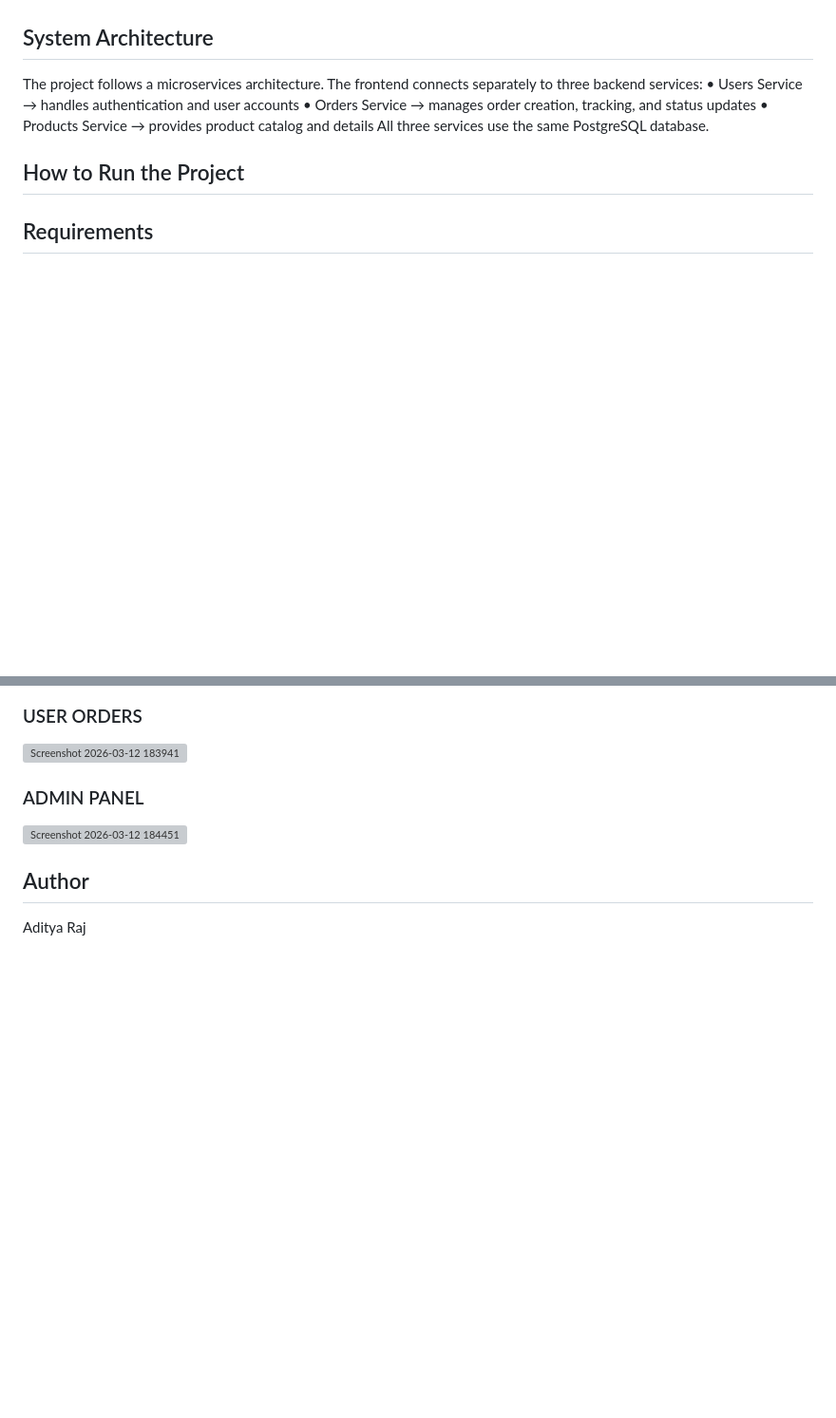
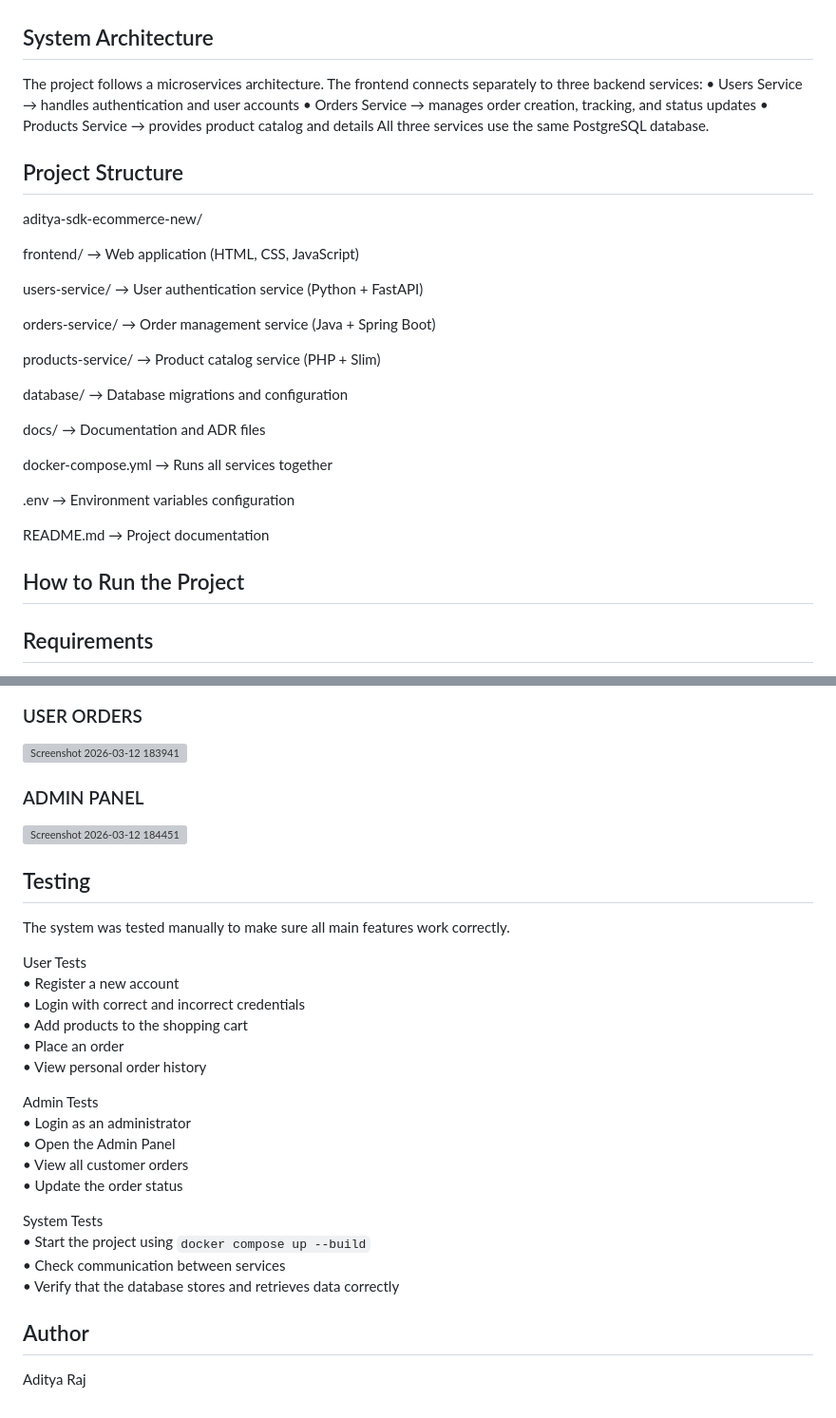
Before and after one commit to aadi535/aditya-sdk-ecommerce-new, a Markdown page: README.md, 2 parts joined by grey strips. Shown at 95% size. Drawn GitHub-style; blank space fills up the shorter version; grey boxes are pictures that could not be loaded.

Commit message:
Update README with project structure and testing section

```diff
--- a/README.md
+++ b/README.md
@@ -50,6 +50,29 @@ The frontend connects separately to three backend services:
 •	Products Service → provides product catalog and details
 All three services use the same PostgreSQL database.
 
+## Project Structure
+
+aditya-sdk-ecommerce-new/
+
+frontend/ → Web application (HTML, CSS, JavaScript)
+
+users-service/ → User authentication service (Python + FastAPI)
+
+orders-service/ → Order management service (Java + Spring Boot)
+
+products-service/ → Product catalog service (PHP + Slim)
+
+database/ → Database migrations and configuration
+
+docs/ → Documentation and ADR files
+
+docker-compose.yml → Runs all services together
+
+.env → Environment variables configuration
+
+README.md → Project documentation
+
+
 ## How to Run the Project
 ## Requirements
 •	Docker
@@ -100,5 +123,28 @@ After updating the role and logging in with that account, the Admin Panel button
 <img width="900" height="726" alt="Screenshot 2026-03-12 184451" src="https://github.com/user-attachments/assets/2c1e7bee-4211-4bf1-8ccf-481bdcb38ca9" />
 
 
+## Testing
+
+The system was tested manually to make sure all main features work correctly.
+
+User Tests
+• Register a new account
+• Login with correct and incorrect credentials
+• Add products to the shopping cart
+• Place an order
+• View personal order history
+
+Admin Tests
+• Login as an administrator
+• Open the Admin Panel
+• View all customer orders
+• Update the order status
+
+System Tests
+• Start the project using `docker compose up --build`
+• Check communication between services
+• Verify that the database stores and retrieves data correctly
+
+
 ## Author
  Aditya Raj
```
